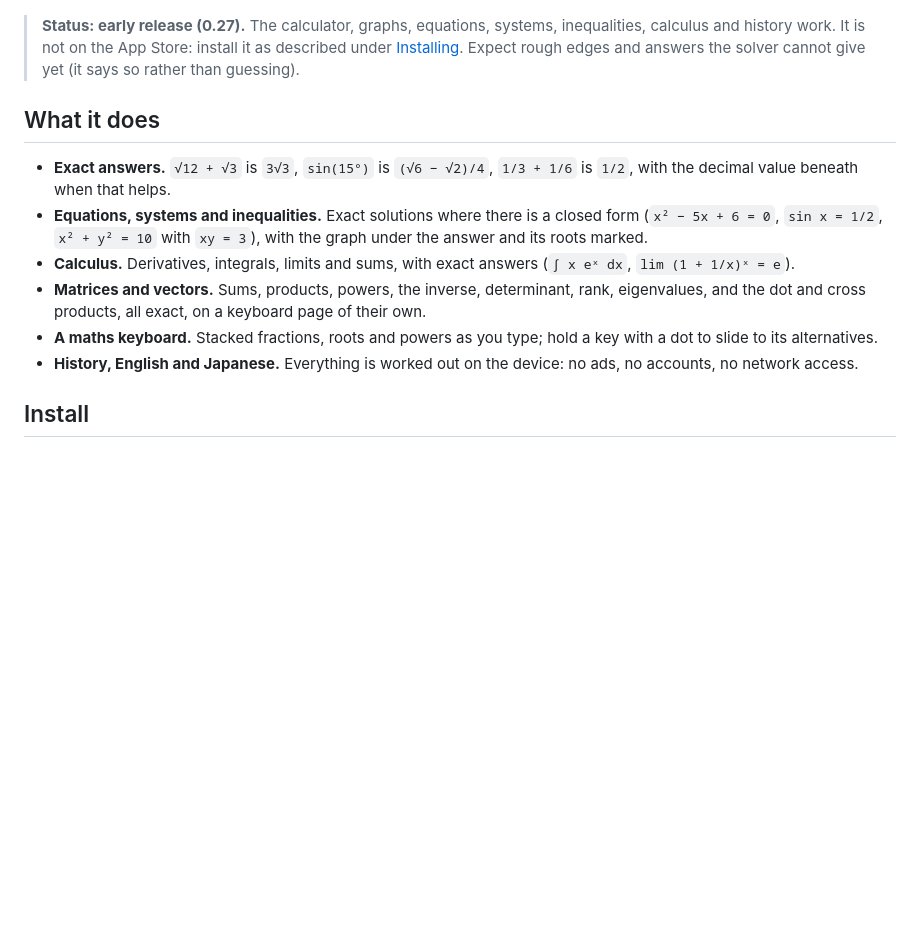
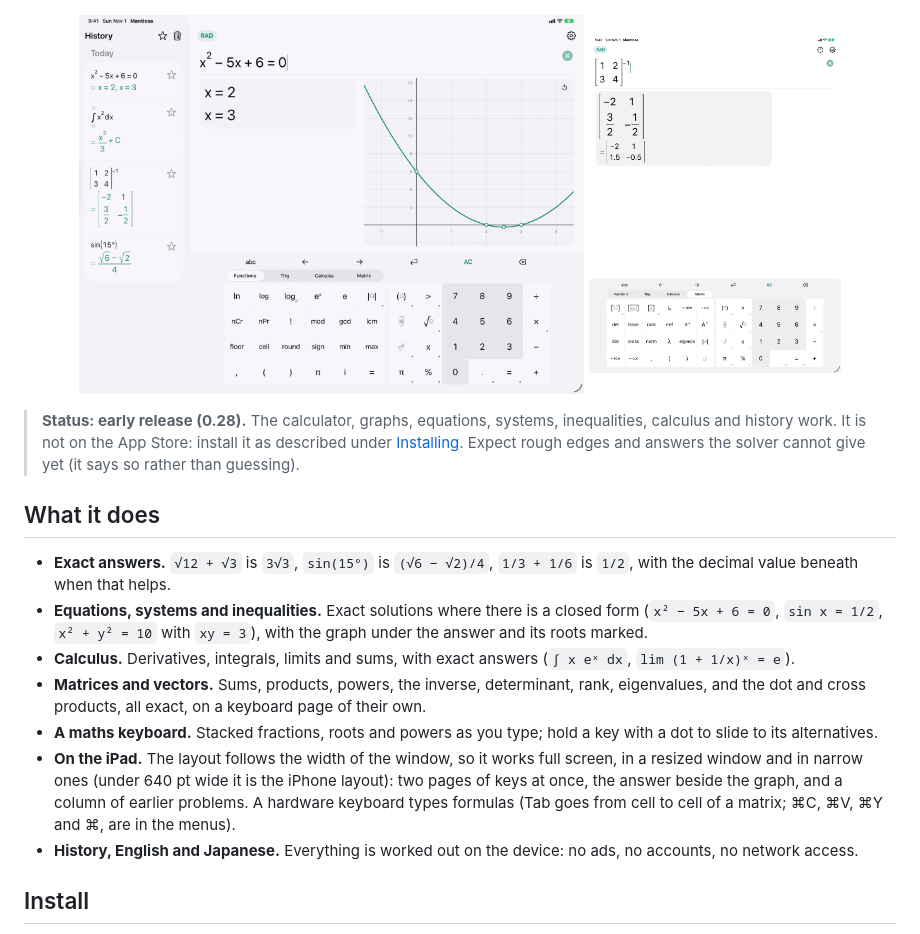
Before and after one commit to kosuke-apps/Mantissa, a Markdown page: README.md, the part around the change. GitHub-like rendering; pictures changed too: docs/screenshots/ipad-01-landscape.png (added), docs/screenshots/ipad-02-matrix.png (added); blank space fills up the shorter version.

Commit message:
Version 0.28.0: README pictures of the iPad
Two screenshots from the iPad Pro 13-inch simulator (light, 9:41, a dedicated simulator, demo data), and the iPad in the
feature list.

Co-Authored-By: Claude Sonnet 5.5 Extra <noreply@anthropic.com>

```diff
--- a/README.md
+++ b/README.md
@@ -20,7 +20,12 @@
   <img src="docs/screenshots/04-matrix.png" width="23%" alt="The inverse of a 2 by 2 matrix, in fractions and in decimals">
 </p>
 
-> **Status: early release (0.27).** The calculator, graphs, equations, systems, inequalities, calculus and history work. It
+<p align="center">
+  <img src="docs/screenshots/ipad-01-landscape.png" width="58%" alt="On an iPad in landscape: the history column, the two solutions of x² − 5x + 6 = 0 beside their graph, and two pages of keys">
+  <img src="docs/screenshots/ipad-02-matrix.png" width="29%" alt="On an iPad in portrait: the inverse of a 2 by 2 matrix, and the matrix page of keys beside the number pad">
+</p>
+
+> **Status: early release (0.28).** The calculator, graphs, equations, systems, inequalities, calculus and history work. It
 > is not on the App Store: install it as described under [Installing](#installing). Expect rough edges and answers the
 > solver cannot give yet (it says so rather than guessing).
 
@@ -34,6 +39,9 @@
 - **Matrices and vectors.** Sums, products, powers, the inverse, determinant, rank, eigenvalues, and the dot and cross products,
   all exact, on a keyboard page of their own.
 - **A maths keyboard.** Stacked fractions, roots and powers as you type; hold a key with a dot to slide to its alternatives.
+- **On the iPad.** The layout follows the width of the window, so it works full screen, in a resized window and in narrow ones
+  (under 640 pt wide it is the iPhone layout): two pages of keys at once, the answer beside the graph, and a column of earlier
+  problems. A hardware keyboard types formulas (Tab goes from cell to cell of a matrix; ⌘C, ⌘V, ⌘Y and ⌘, are in the menus).
 - **History, English and Japanese.** Everything is worked out on the device: no ads, no accounts, no network access.
 
 ## Install
```
Also changed, not shown: 1 other file.
